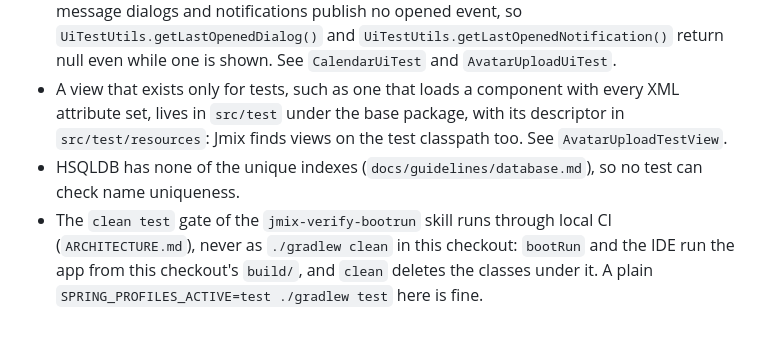
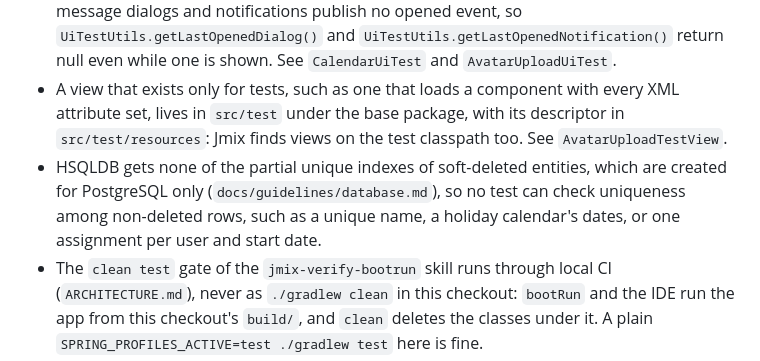
Before and after one commit to glebfox/timesheets, a Markdown page: docs/guidelines/testing.md, the part around the change. Drawn GitHub-style; blank space fills up the shorter version.

Commit message:
docs: consolidate work schedule docs before review

```diff
--- a/docs/guidelines/testing.md
+++ b/docs/guidelines/testing.md
@@ -10,7 +10,7 @@ Project-specific mechanics of the test harness. How to write Jmix tests in gener
 - UI tests boot with `TabbedModeTestAssistConfiguration` in place of the skill's `FlowuiTestAssistConfiguration`, because the main view is a tabbed-mode main view. See `UserUiTest`.
 - The `test` profile sets `jmix.ui.component.dialogs-opened-change-events-enabled` and `jmix.ui.component.notifications-opened-change-events-enabled`. Without them, option and message dialogs and notifications publish no opened event, so `UiTestUtils.getLastOpenedDialog()` and `UiTestUtils.getLastOpenedNotification()` return null even while one is shown. See `CalendarUiTest` and `AvatarUploadUiTest`.
 - A view that exists only for tests, such as one that loads a component with every XML attribute set, lives in `src/test` under the base package, with its descriptor in `src/test/resources`: Jmix finds views on the test classpath too. See `AvatarUploadTestView`.
-- HSQLDB has none of the unique indexes (`docs/guidelines/database.md`), so no test can check name uniqueness.
+- HSQLDB gets none of the partial unique indexes of soft-deleted entities, which are created for PostgreSQL only (`docs/guidelines/database.md`), so no test can check uniqueness among non-deleted rows, such as a unique name, a holiday calendar's dates, or one assignment per user and start date.
 - The `clean test` gate of the `jmix-verify-bootrun` skill runs through local CI (`ARCHITECTURE.md`), never as `./gradlew clean` in this checkout: `bootRun` and the IDE run the app from this checkout's `build/`, and `clean` deletes the classes under it. A plain `SPRING_PROFILES_ACTIVE=test ./gradlew test` here is fine.
 
 ## Local overrides in `.jmix/conf`
```
Also changed, not shown: 2 other files.
